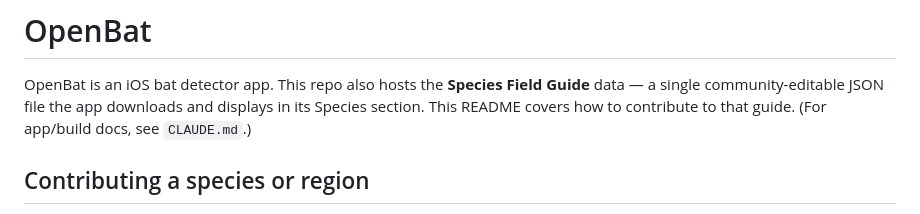
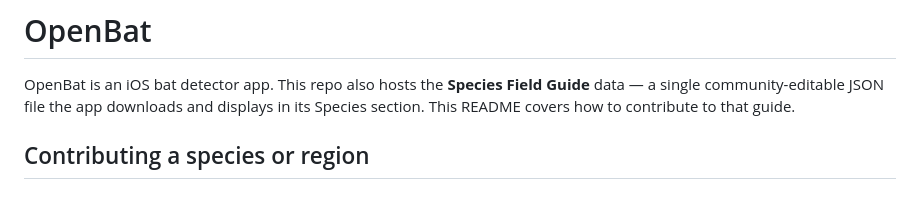
Before and after one commit to NiallxD/OpenBat, a Markdown page: README.md, the part around the change. Drawn GitHub-style.

Commit message:
Update README to simplify contributing instructions
Removed reference to app/build documentation in README.

```diff
--- a/README.md
+++ b/README.md
@@ -3,7 +3,7 @@
 OpenBat is an iOS bat detector app. This repo also hosts the **Species Field
 Guide** data — a single community-editable JSON file the app downloads and
 displays in its Species section. This README covers how to contribute to
-that guide. (For app/build docs, see `CLAUDE.md`.)
+that guide.
 
 ## Contributing a species or region
 
```
